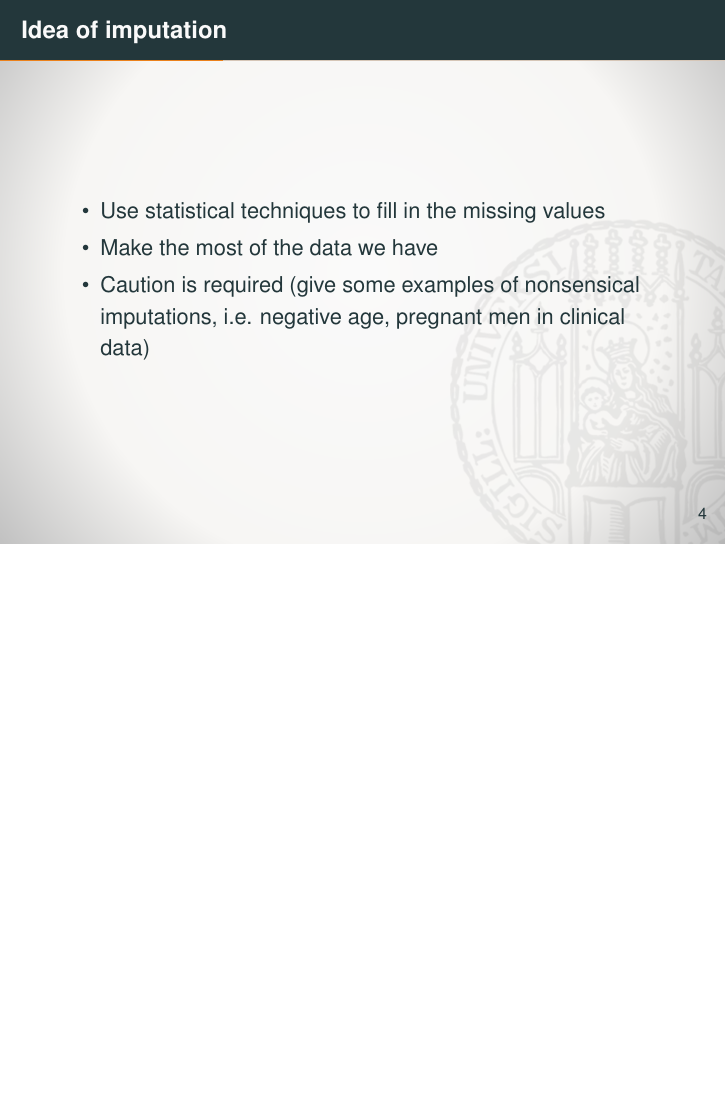
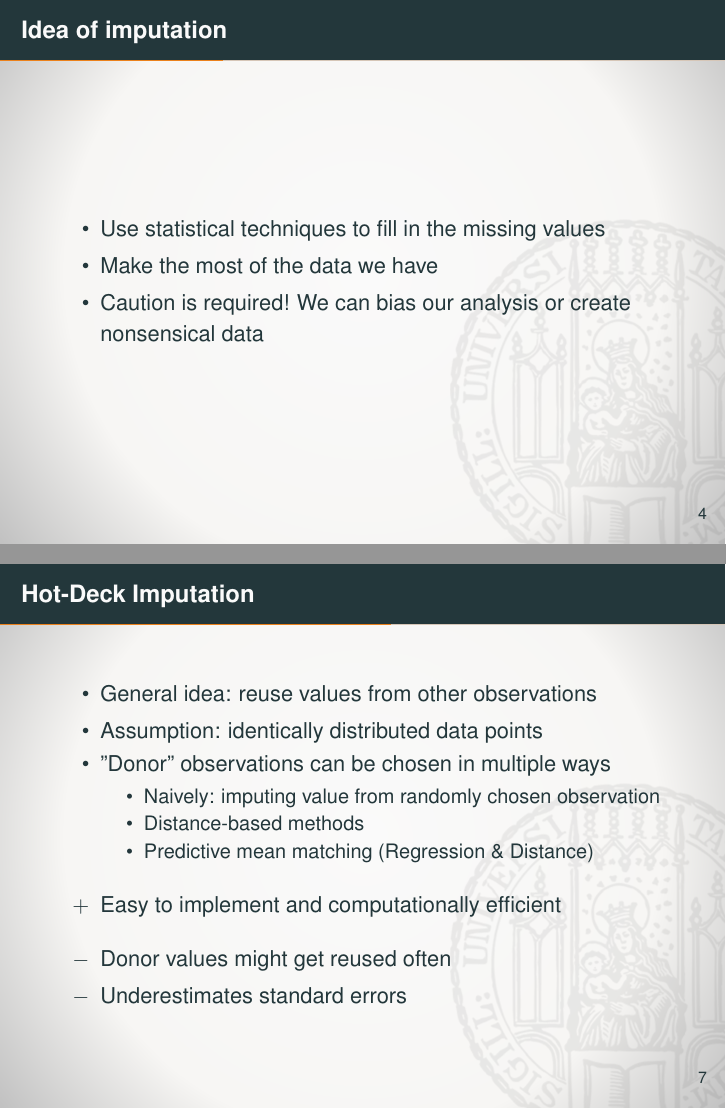
Before and after one commit to arberqoku/missing-data-imputation, LaTeX slides (presentation/presentation.tex): page 6 of 20 before the commit and pages 6 and 10 of 20 after it, the two joined at a grey line, the shorter picture padded with empty space. Compiled offline with pdfLaTeX.

Commit message:
added Hot Deck slide

```diff
--- a/presentation/presentation.tex
+++ b/presentation/presentation.tex
@@ -100,7 +100,7 @@
 \begin{itemize}
 \item Use statistical techniques to fill in the missing values
 \item Make the most of the data we have
-\item Caution is required (give some examples of nonsensical imputations, i.e. negative age, pregnant men in clinical data)
+\item Caution is required! We can bias our analysis or create nonsensical data
 \end{itemize}
 \end{frame}
 
@@ -140,6 +140,23 @@ If only $5\%$ missing independently on a dataset with 20 columns, we end up with
 \end{frame}
 
 \begin{frame}{Hot-Deck Imputation}
+\begin{itemize}
+	\item General idea: reuse values from other observations
+	\item Assumption: identically distributed data points
+	\item "Donor" observations can be chosen in multiple ways
+	\begin{itemize}
+		\item Naively: imputing value from randomly chosen observation
+		\item Distance-based methods
+		\item Predictive mean matching (Regression \& Distance)
+	\end{itemize}
+\end{itemize}
+\begin{itemize}
+	\pro Easy to implement and computationally efficient
+\end{itemize}
+\begin{itemize}
+	\con Donor values might get reused often
+	\con Underestimates standard errors
+\end{itemize}
 \end{frame}
 
 
```
